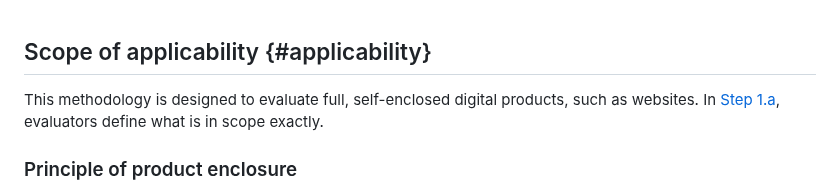
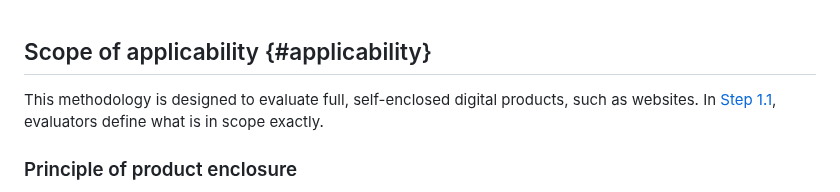
Before and after one commit to w3c/wai-wcag-em, a Markdown page: scope.md, the part around the change. GitHub-like rendering.

Commit message:
Fix typo in reference (#221)

```diff
--- a/scope.md
+++ b/scope.md
@@ -1,6 +1,6 @@
 ## Scope of applicability {#applicability}
 
-This methodology is designed to evaluate full, self-enclosed <a>digital products</a>, such as websites. In [Step 1.a](#step1a), evaluators define what is in scope exactly.
+This methodology is designed to evaluate full, self-enclosed <a>digital products</a>, such as websites. In [Step 1.1](#step1a), evaluators define what is in scope exactly.
 
 ### Principle of product enclosure
 
```
